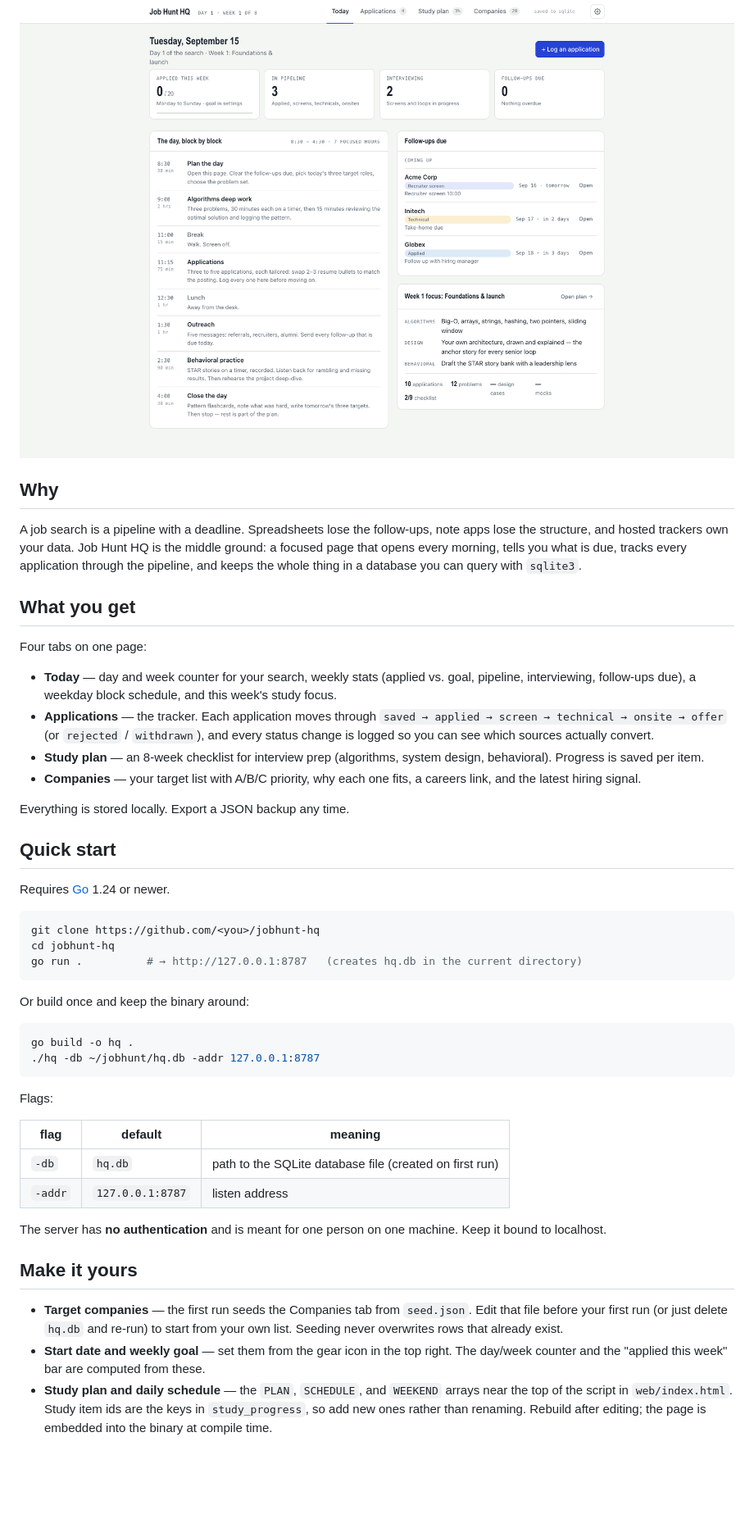
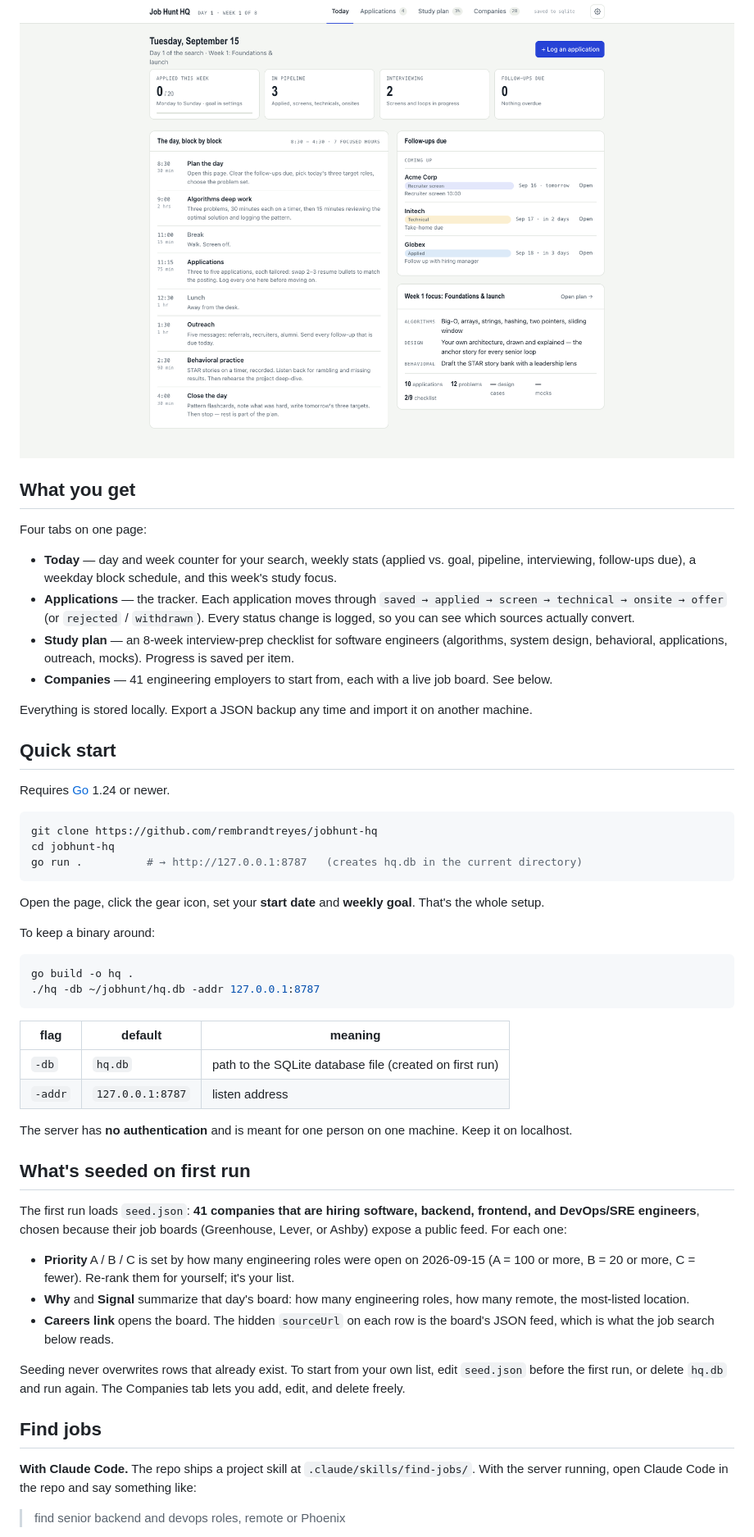
Before and after one commit to rembrandtreyes/jobhunt-hq, a Markdown page: README.md, the part around one of its changes. Shown at 82% size. Drawn GitHub-style; blank space fills up the shorter version.

Commit message:
README for colleagues: seed, find jobs, import, license
Co-Authored-By: Claude Fable 5.1 <noreply@anthropic.com>

````diff
--- a/README.md
+++ b/README.md
@@ -4,49 +6,56 @@ A job-search command center you run on your own machine. One small Go binary ser
 
 ![Job Hunt HQ — the Today tab](docs/screenshot.png)
-
-## Why
-
-A job search is a pipeline with a deadline. Spreadsheets lose the follow-ups, note apps lose the structure, and hosted trackers own your data. Job Hunt HQ is the middle ground: a focused page that opens every morning, tells you what is due, tracks every application through the pipeline, and keeps the whole thing in a database you can query with `sqlite3`.
 
 ## What you get
 
 Four tabs on one page:
 
 - **Today** — day and week counter for your search, weekly stats (applied vs. goal, pipeline, interviewing, follow-ups due), a weekday block schedule, and this week's study focus.
-- **Applications** — the tracker. Each application moves through `saved → applied → screen → technical → onsite → offer` (or `rejected` / `withdrawn`), and every status change is logged so you can see which sources actually convert.
-- **Study plan** — an 8-week checklist for interview prep (algorithms, system design, behavioral). Progress is saved per item.
-- **Companies** — your target list with A/B/C priority, why each one fits, a careers link, and the latest hiring signal.
+- **Applications** — the tracker. Each application moves through `saved → applied → screen → technical → onsite → offer` (or `rejected` / `withdrawn`). Every status change is logged, so you can see which sources actually convert.
+- **Study plan** — an 8-week interview-prep checklist for software engineers (algorithms, system design, behavioral, applications, outreach, mocks). Progress is saved per item.
+- **Companies** — 41 engineering employers to start from, each with a live job board. See below.
 
-Everything is stored locally. Export a JSON backup any time.
+Everything is stored locally. Export a JSON backup any time and import it on another machine.
 
 ## Quick start
 
 Requires [Go](https://go.dev/dl/) 1.24 or newer.
 
 ```sh
-git clone https://github.com/<you>/jobhunt-hq
+git clone https://github.com/rembrandtreyes/jobhunt-hq
 cd jobhunt-hq
 go run .          # → http://127.0.0.1:8787   (creates hq.db in the current directory)
 ```
 
-Or build once and keep the binary around:
+Open the page, click the gear icon, set your **start date** and **weekly goal**. That's the whole setup.
+
+To keep a binary around:
 
 ```sh
 go build -o hq .
 ./hq -db ~/jobhunt/hq.db -addr 127.0.0.1:8787
 ```
 
-Flags:
-
 | flag | default | meaning |
 |---|---|---|
 | `-db` | `hq.db` | path to the SQLite database file (created on first run) |
 | `-addr` | `127.0.0.1:8787` | listen address |
 
-The server has **no authentication** and is meant for one person on one machine. Keep it bound to localhost.
+The server has **no authentication** and is meant for one person on one machine. Keep it on localhost.
 
-## Make it yours
+## What's seeded on first run
 
-- **Target companies** — the first run seeds the Companies tab from `seed.json`. Edit that file before your first run (or just delete `hq.db` and re-run) to start from your own list. Seeding never overwrites rows that already exist.
-- **Start date and weekly goal** — set them from the gear icon in the top right. The day/week counter and the "applied this week" bar are computed from these.
-- **Study plan and daily schedule** — the `PLAN`, `SCHEDULE`, and `WEEKEND` arrays near the top of the script in `web/index.html`. Study item ids are the keys in `study_progress`, so add new ones rather than renaming. Rebuild after editing; the page is embedded into the binary at compile time.
+The first run loads `seed.json`: **41 companies that are hiring software, backend, frontend, and DevOps/SRE engineers**, chosen because their job boards (Greenhouse, Lever, or Ashby) expose a public feed. For each one:
+
+- **Priority** A / B / C is set by how many engineering roles were open on 2026-09-15 (A = 100 or more, B = 20 or more, C = fewer). Re-rank them for yourself; it's your list.
+- **Why** and **Signal** summarize that day's board: how many engineering roles, how many remote, the most-listed location.
+- **Careers link** opens the board. The hidden `sourceUrl` on each row is the board's JSON feed, which is what the job search below reads.
+
+Seeding never overwrites rows that already exist. To start from your own list, edit `seed.json` before the first run, or delete `hq.db` and run again. The Companies tab lets you add, edit, and delete freely.
+
+## Find jobs
+
+**With Claude Code.** The repo ships a project skill at `.claude/skills/find-jobs/`. With the server running, open Claude Code in the repo and say something like:
+
+> find senior backend and devops roles, remote or Phoenix
+
````
Also changed, not shown: other parts of README.md (+40 -9 lines).
